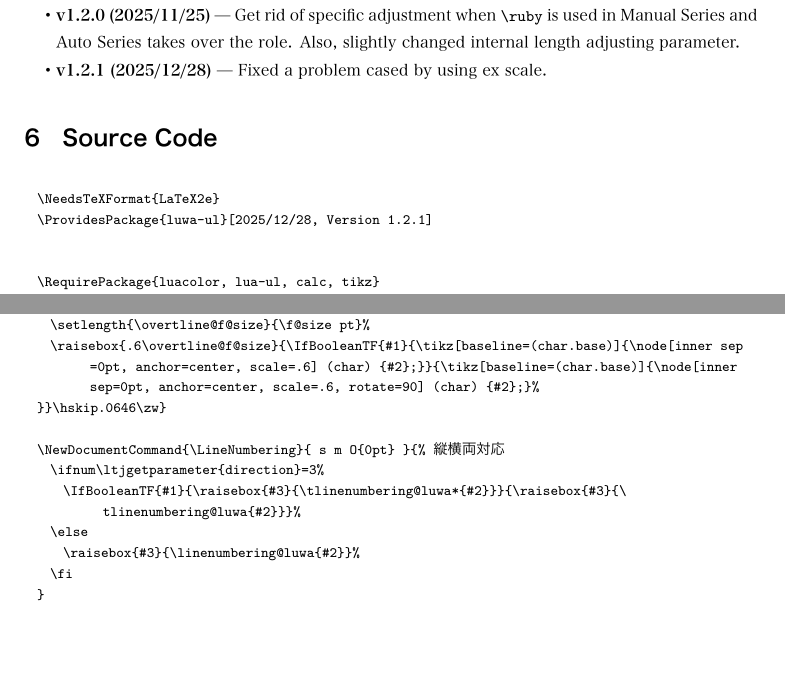
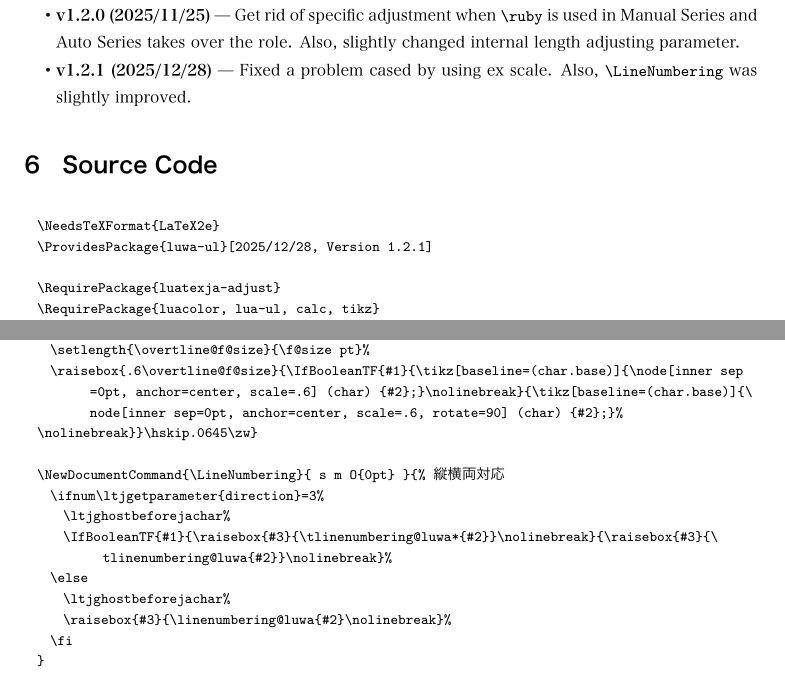
Before and after one commit to KKTeX/luwa-ul, a LaTeX document (luwa-ul-doc.tex): two parts of pages 13 and 26 of 26, joined at a grey line, cut so that both start at the same text, the shorter picture padded with empty space. The pictures show the PDF file luwa-ul-doc.pdf that the author committed with the source.

Commit message:
2025/12/28 13:25 v1.2.0 ok.（今度こそ。）

```diff
--- a/luwa-ul-doc.tex
+++ b/luwa-ul-doc.tex
@@ -496,7 +496,7 @@ Released under the LaTeX Project Public License (LPPL) 1.3c.
   \item \textbf{v1.1.0 (2025/10/29)} --- I added Auto Series, and changed some csname of commands.
   \item \textbf{v1.1.1 (2025/11/10)} --- Slightly adjusted the move of Auto Series.
   \item \textbf{v1.2.0 (2025/11/25)} --- Get rid of specific adjustment when \verb|\ruby| is used in Manual Series and Auto Series takes over the role. Also, slightly changed internal length adjusting parameter.
-  \item \textbf{v1.2.1 (2025/12/28)} --- Fixed a problem cased by using ex scale.
+  \item \textbf{v1.2.1 (2025/12/28)} --- Fixed a problem cased by using ex scale. Also, \verb|\LineNumbering| was slightly improved.
 \end{itemize}
 
 \section{Source Code}
@@ -504,7 +504,7 @@ Released under the LaTeX Project Public License (LPPL) 1.3c.
   \NeedsTeXFormat{LaTeX2e}
   \ProvidesPackage{luwa-ul}[2025/12/28, Version 1.2.1]
 
-
+  \RequirePackage{luatexja-adjust}
   \RequirePackage{luacolor, lua-ul, calc, tikz}
   \RequirePackage[dvipsnames, svgnames, x11names]{xcolor}
   \definecolor{mygray@luwa-ul}{RGB}{60, 60, 60}
@@ -1100,26 +1098,28 @@ Released under the LaTeX Project Public License (LPPL) 1.3c.
     \keshinijyuusen@KK@Adjust@tmp%
     \underLineKK@plain[bottom=.57\underLine@KK@Adjust@tmp-\keshinijyuusen@KK@Adjust,#1]{\underLineKK@plain[bottom=.47\underLine@KK@Adjust@tmp-\keshinijyuusen@KK@Adjust,#1]{#2}}
   }
-  %%%%%%%%%%%%%%%%%%%%%%%%%%%%%%%%%%%%%%%%%%%%%%%%%%%%%%%%%%%%%%%%%%%%%%%%%%%%%%%%%%%%%%%%%
+  %%%
 
 
-  %下線の前に番号を振る%%%%%%%%%%%%%%%%%%%%%%%%%%%%%%%%%%%%%%%%%%%%%%%%%%%%%%%%%%%%%%%%%%%%
+  % 下線の前に番号を振る
   \newcommand{\linenumbering@luwa}[1]{\raisebox{-.43\zw}{\scalebox{.6}{#1}}}
 
   \newdimen\overtline@f@size
   \NewDocumentCommand{\tlinenumbering@luwa}{s m}{%
     \setlength{\overtline@f@size}{\f@size pt}%
-    \raisebox{.6\overtline@f@size}{\IfBooleanTF{#1}{\tikz[baseline=(char.base)]{\node[inner sep=0pt, anchor=center, scale=.6] (char) {#2};}}{\tikz[baseline=(char.base)]{\node[inner sep=0pt, anchor=center, scale=.6, rotate=90] (char) {#2};}%
-  }}\hskip.0646\zw}
+    \raisebox{.6\overtline@f@size}{\IfBooleanTF{#1}{\tikz[baseline=(char.base)]{\node[inner sep=0pt, anchor=center, scale=.6] (char) {#2};}\nolinebreak}{\tikz[baseline=(char.base)]{\node[inner sep=0pt, anchor=center, scale=.6, rotate=90] (char) {#2};}%
+  \nolinebreak}}\hskip.0645\zw}
 
   \NewDocumentCommand{\LineNumbering}{ s m O{0pt} }{% 縦横両対応
     \ifnum\ltjgetparameter{direction}=3%
-      \IfBooleanTF{#1}{\raisebox{#3}{\tlinenumbering@luwa*{#2}}}{\raisebox{#3}{\tlinenumbering@luwa{#2}}}%
+      \ltjghostbeforejachar%
+      \IfBooleanTF{#1}{\raisebox{#3}{\tlinenumbering@luwa*{#2}}\nolinebreak}{\raisebox{#3}{\tlinenumbering@luwa{#2}}\nolinebreak}%
     \else
-      \raisebox{#3}{\linenumbering@luwa{#2}}%
+      \ltjghostbeforejachar%
+      \raisebox{#3}{\linenumbering@luwa{#2}\nolinebreak}%
     \fi
   }
-  %%%%%%%%%%%%%%%%%%%%%%%%%%%%%%%%%%%%%%%%%%%%%%%%%%%%%%%%%%%%%%%%%%%%%%%%%%%%%%%%%%%%%%%%%
+  %%%
 
   \endinput
 \end{lstlisting}
```
Also changed, not shown: luwa-ul.sty (+3 -1 lines), luwa-ul-doc.pdf, luwa-ul-doc.tex (22 more changed lines).
